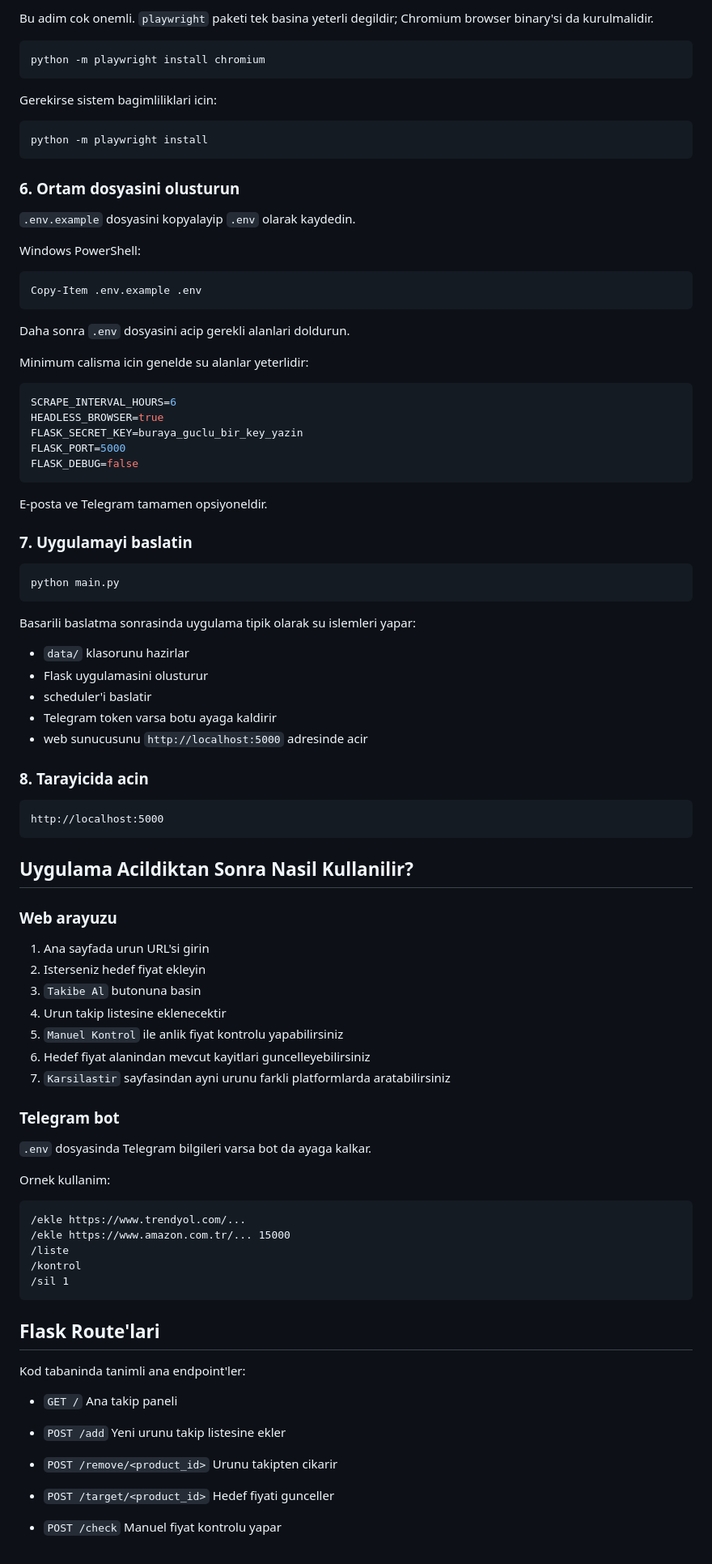
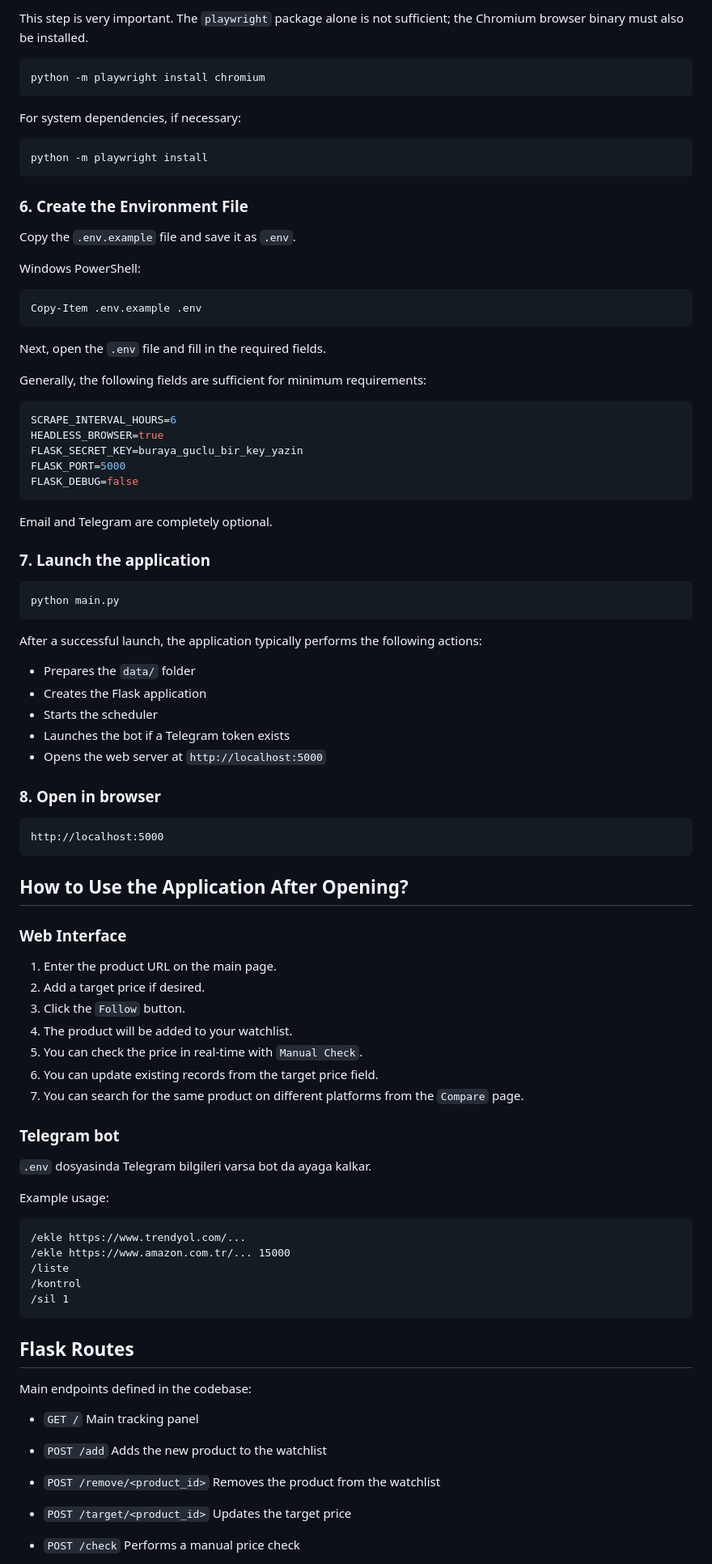
Before and after one commit to Murat-Gul1/Smart-Price-Tracking-and-Notification-System, a Markdown page: README.md, the part around one of its changes. Shown at 81% size. Rendered like a GitHub page.

Commit message:
Translate README content from Turkish to English

````diff
--- a/README.md
+++ b/README.md
@@ -367,19 +361,19 @@ pip install -r requirements.txt
 
-Bu adim cok onemli. `playwright` paketi tek basina yeterli degildir; Chromium browser binary'si da kurulmalidir.
+This step is very important. The `playwright` package alone is not sufficient; the Chromium browser binary must also be installed.
 
 ```powershell
 python -m playwright install chromium
 ```
 
-Gerekirse sistem bagimliliklari icin:
+For system dependencies, if necessary:
 
 ```powershell
 python -m playwright install
 ```
 
-### 6. Ortam dosyasini olusturun
+### 6. Create the Environment File
 
-`.env.example` dosyasini kopyalayip `.env` olarak kaydedin.
+Copy the `.env.example` file and save it as `.env`.
 
 Windows PowerShell:
 
@@ -387,9 +381,9 @@ Windows PowerShell:
 Copy-Item .env.example .env
 ```
 
-Daha sonra `.env` dosyasini acip gerekli alanlari doldurun.
+Next, open the `.env` file and fill in the required fields.
 
-Minimum calisma icin genelde su alanlar yeterlidir:
+Generally, the following fields are sufficient for minimum requirements:
 
 ```env
 SCRAPE_INTERVAL_HOURS=6
@@ -399,45 +393,45 @@ FLASK_PORT=5000
 FLASK_DEBUG=false
 ```
 
-E-posta ve Telegram tamamen opsiyoneldir.
+Email and Telegram are completely optional.
 
-### 7. Uygulamayi baslatin
+### 7. Launch the application
 
 ```powershell
 python main.py
 ```
 
-Basarili baslatma sonrasinda uygulama tipik olarak su islemleri yapar:
+After a successful launch, the application typically performs the following actions:
 
-- `data/` klasorunu hazirlar
-- Flask uygulamasini olusturur
-- scheduler'i baslatir
-- Telegram token varsa botu ayaga kaldirir
-- web sunucusunu `http://localhost:5000` adresinde acir
+- Prepares the `data/` folder
+- Creates the Flask application
+- Starts the scheduler
+- Launches the bot if a Telegram token exists
+- Opens the web server at `http://localhost:5000`
 
-### 8. Tarayicida acin
+### 8. Open in browser
 
 ```text
 http://localhost:5000
 ```
 
-## Uygulama Acildiktan Sonra Nasil Kullanilir?
+## How to Use the Application After Opening?
 
-### Web arayuzu
+### Web Interface
 
-1. Ana sayfada urun URL'si girin
-2. Isterseniz hedef fiyat ekleyin
-3. `Takibe Al` butonuna basin
-4. Urun takip listesine eklenecektir
-5. `Manuel Kontrol` ile anlik fiyat kontrolu yapabilirsiniz
-6. Hedef fiyat alanindan mevcut kayitlari guncelleyebilirsiniz
-7. `Karsilastir` sayfasindan ayni urunu farkli platformlarda aratabilirsiniz
+1. Enter the product URL on the main page.
+2. Add a target price if desired.
+3. Click the `Follow` button.
+4. The product will be added to your watchlist.
+5. You can check the price in real-time with `Manual Check`.
+6. You can update existing records from the target price field.
+7. You can search for the same product on different platforms from the `Compare` page.
 
 ### Telegram bot
 
 `.env` dosyasinda Telegram bilgileri varsa bot da ayaga kalkar.
 
-Ornek kullanim:
+Example usage:
 
 ```text
 /ekle https://www.trendyol.com/...
@@ -447,23 +441,23 @@ Ornek kullanim:
 /sil 1
 ```
 
-## Flask Route'lari
+## Flask Routes
 
-Kod tabaninda tanimli ana endpoint'ler:
+Main endpoints defined in the codebase:
 
 - `GET /`
-  Ana takip paneli
+Main tracking panel
 
 - `POST /add`
-  Yeni urunu takip listesine ekler
+Adds the new product to the watchlist
 
 - `POST /remove/<product_id>`
-  Urunu takipten cikarir
+Removes the product from the watchlist
 
 - `POST /target/<product_id>`
-  Hedef fiyati gunceller
+Updates the target price
 
 - `POST /check`
-  Manuel fiyat kontrolu yapar
+Performs a manual price check
 
 - `GET /api/history/<product_id>`
````
Also changed, not shown: other parts of README.md (+138 -147 lines).
